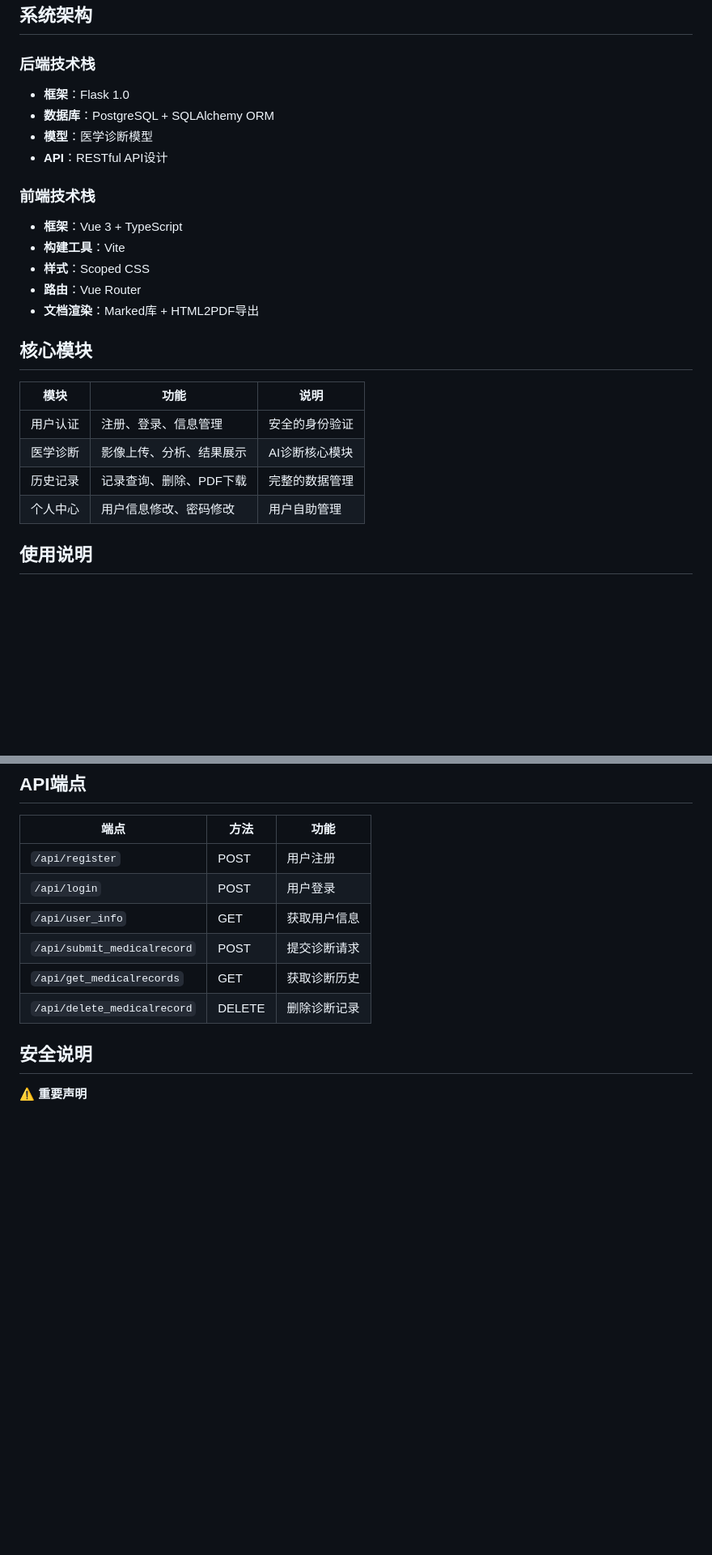
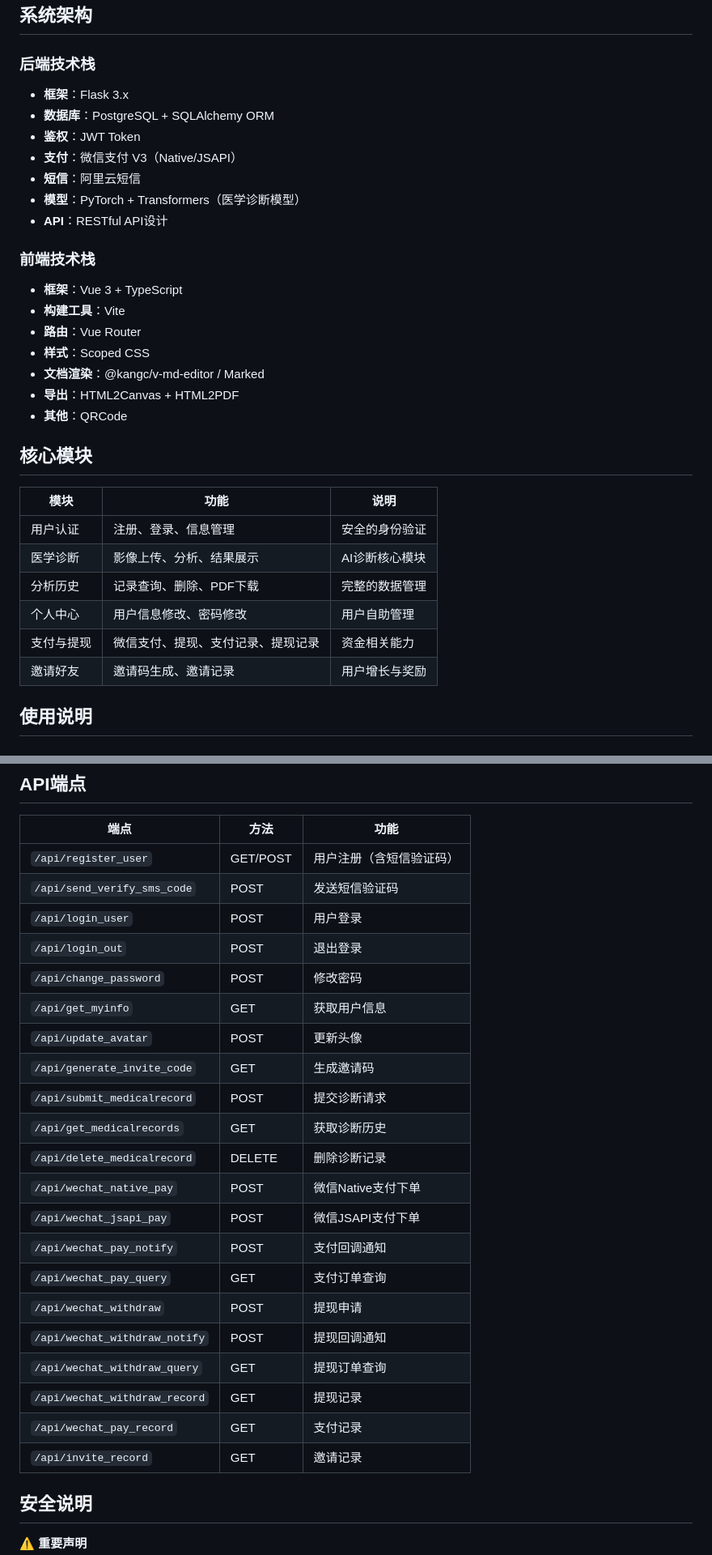
Before and after one commit to wxzz/iNeuOS_Doctor, a Markdown page: README.md, 2 parts joined by grey strips. Shown at 81% size. Rendered like a GitHub page; blank space fills up the shorter version.

Commit message:
业务功能更新

```diff
--- a/README.md
+++ b/README.md
@@ -55,17 +67,22 @@
 ## 系统架构
 
 ### 后端技术栈
-- **框架**：Flask 1.0
+- **框架**：Flask 3.x
 - **数据库**：PostgreSQL + SQLAlchemy ORM
-- **模型**：医学诊断模型
+- **鉴权**：JWT Token
+- **支付**：微信支付 V3（Native/JSAPI）
+- **短信**：阿里云短信
+- **模型**：PyTorch + Transformers（医学诊断模型）
 - **API**：RESTful API设计
 
 ### 前端技术栈
 - **框架**：Vue 3 + TypeScript
 - **构建工具**：Vite
+- **路由**：Vue Router
 - **样式**：Scoped CSS
-- **路由**：Vue Router
-- **文档渲染**：Marked库 + HTML2PDF导出
+- **文档渲染**：@kangc/v-md-editor / Marked
+- **导出**：HTML2Canvas + HTML2PDF
+- **其他**：QRCode
 
 ## 核心模块
 
@@ -73,8 +90,10 @@
 |------|------|------|
 | 用户认证 | 注册、登录、信息管理 | 安全的身份验证 |
 | 医学诊断 | 影像上传、分析、结果展示 | AI诊断核心模块 |
-| 历史记录 | 记录查询、删除、PDF下载 | 完整的数据管理 |
+| 分析历史 | 记录查询、删除、PDF下载 | 完整的数据管理 |
 | 个人中心 | 用户信息修改、密码修改 | 用户自助管理 |
+| 支付与提现 | 微信支付、提现、支付记录、提现记录 | 资金相关能力 |
+| 邀请好友 | 邀请码生成、邀请记录 | 用户增长与奖励 |
 
 ## 使用说明
 
@@ -95,12 +114,27 @@
 
 | 端点 | 方法 | 功能 |
 |------|------|------|
-| `/api/register` | POST | 用户注册 |
-| `/api/login` | POST | 用户登录 |
-| `/api/user_info` | GET | 获取用户信息 |
+| `/api/register_user` | GET/POST | 用户注册（含短信验证码） |
+| `/api/send_verify_sms_code` | POST | 发送短信验证码 |
+| `/api/login_user` | POST | 用户登录 |
+| `/api/login_out` | POST | 退出登录 |
+| `/api/change_password` | POST | 修改密码 |
+| `/api/get_myinfo` | GET | 获取用户信息 |
+| `/api/update_avatar` | POST | 更新头像 |
+| `/api/generate_invite_code` | GET | 生成邀请码 |
 | `/api/submit_medicalrecord` | POST | 提交诊断请求 |
 | `/api/get_medicalrecords` | GET | 获取诊断历史 |
 | `/api/delete_medicalrecord` | DELETE | 删除诊断记录 |
+| `/api/wechat_native_pay` | POST | 微信Native支付下单 |
+| `/api/wechat_jsapi_pay` | POST | 微信JSAPI支付下单 |
+| `/api/wechat_pay_notify` | POST | 支付回调通知 |
+| `/api/wechat_pay_query` | GET | 支付订单查询 |
+| `/api/wechat_withdraw` | POST | 提现申请 |
+| `/api/wechat_withdraw_notify` | POST | 提现回调通知 |
+| `/api/wechat_withdraw_query` | GET | 提现订单查询 |
+| `/api/wechat_withdraw_record` | GET | 提现记录 |
+| `/api/wechat_pay_record` | GET | 支付记录 |
+| `/api/invite_record` | GET | 邀请记录 |
 
 ## 安全说明
 
```
Also changed, not shown: other parts of README.md (+17 -1 lines).
